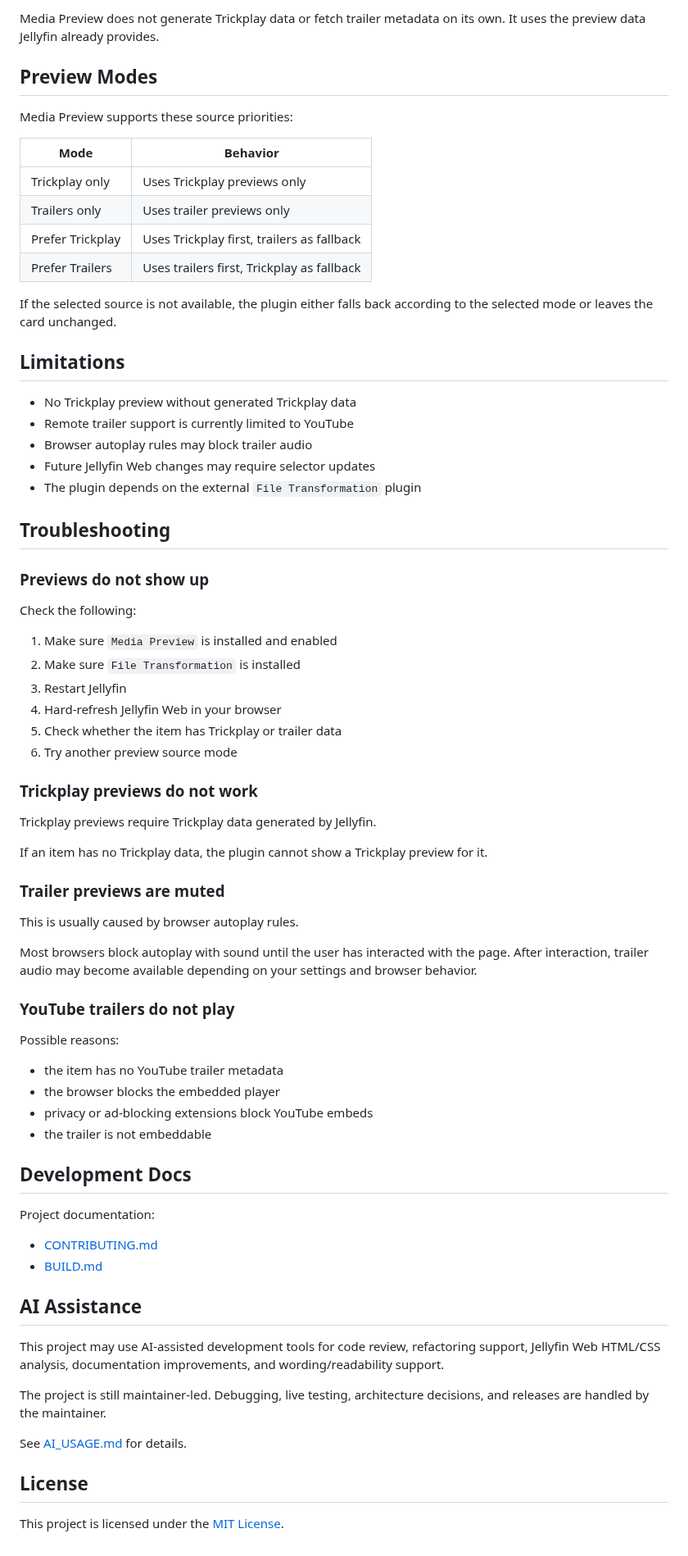
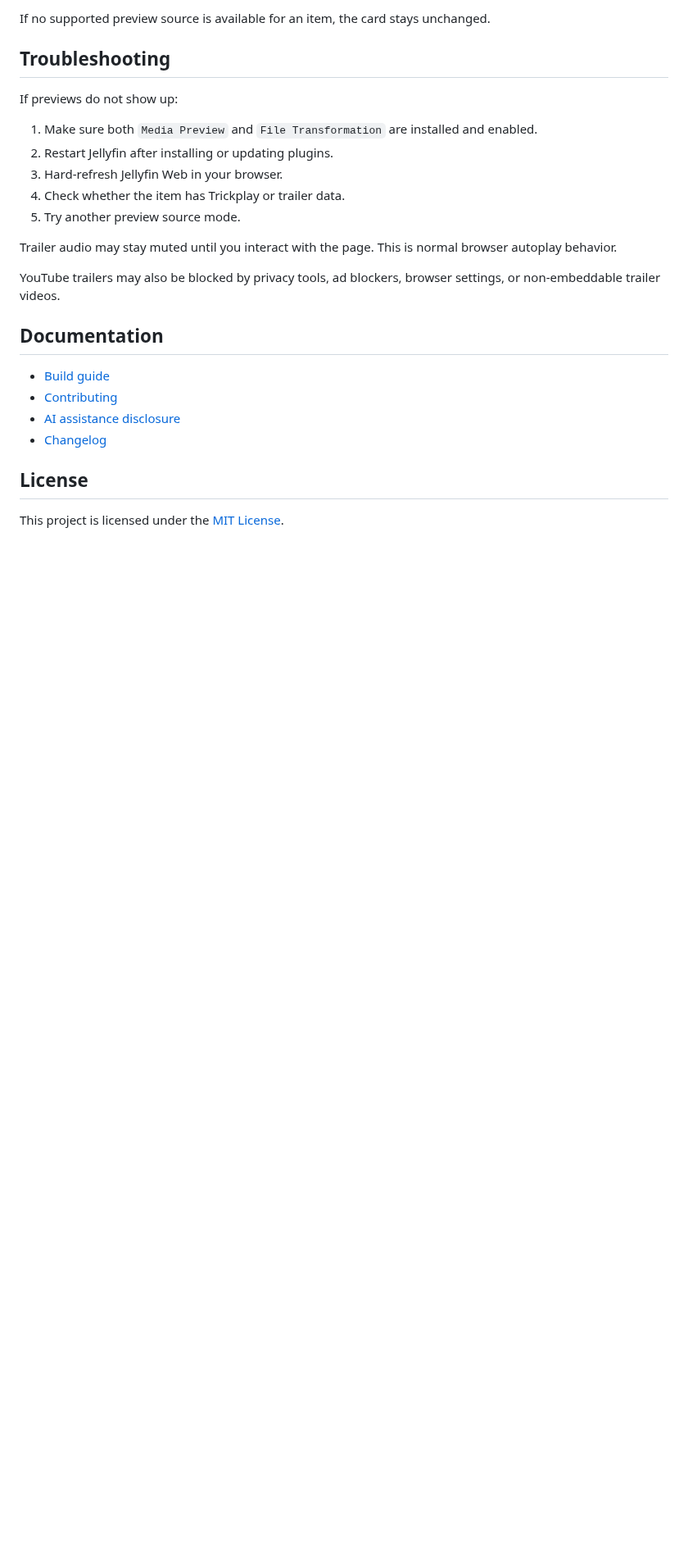
Before and after one commit to spkesDE/jellyfin-media-preview-plugin, a Markdown page: README.md, the part around one of its changes. Shown at 82% size. Drawn GitHub-style; blank space fills up the shorter version.

```diff
--- a/README.md
+++ b/README.md
@@ -149,74 +76,25 @@ Trailer audio may stay muted until the browser has received user interaction. Th
-Media Preview does not generate Trickplay data or fetch trailer metadata on its own. It uses the preview data Jellyfin already provides.
-
-## Preview Modes
-
-Media Preview supports these source priorities:
-
-| Mode | Behavior |
-|---|---|
-| Trickplay only | Uses Trickplay previews only |
-| Trailers only | Uses trailer previews only |
-| Prefer Trickplay | Uses Trickplay first, trailers as fallback |
-| Prefer Trailers | Uses trailers first, Trickplay as fallback |
-
-If the selected source is not available, the plugin either falls back according to the selected mode or leaves the card unchanged.
-
-## Limitations
-
-- No Trickplay preview without generated Trickplay data
-- Remote trailer support is currently limited to YouTube
-- Browser autoplay rules may block trailer audio
-- Future Jellyfin Web changes may require selector updates
-- The plugin depends on the external `File Transformation` plugin
+If no supported preview source is available for an item, the card stays unchanged.
 
 ## Troubleshooting
 
-### Previews do not show up
+If previews do not show up:
 
-Check the following:
+1. Make sure both `Media Preview` and `File Transformation` are installed and enabled.
+2. Restart Jellyfin after installing or updating plugins.
+3. Hard-refresh Jellyfin Web in your browser.
+4. Check whether the item has Trickplay or trailer data.
+5. Try another preview source mode.
 
-1. Make sure `Media Preview` is installed and enabled
-2. Make sure `File Transformation` is installed
-3. Restart Jellyfin
-4. Hard-refresh Jellyfin Web in your browser
-5. Check whether the item has Trickplay or trailer data
-6. Try another preview source mode
+Trailer audio may stay muted until you interact with the page. This is normal browser autoplay behavior.
 
-### Trickplay previews do not work
+YouTube trailers may also be blocked by privacy tools, ad blockers, browser settings, or non-embeddable trailer videos.
 
-Trickplay previews require Trickplay data generated by Jellyfin.
+## Documentation
 
-If an item has no Trickplay data, the plugin cannot show a Trickplay preview for it.
-
-### Trailer previews are muted
-
-This is usually caused by browser autoplay rules.
-
-Most browsers block autoplay with sound until the user has interacted with the page. After interaction, trailer audio may become available depending on your settings and browser behavior.
-
-### YouTube trailers do not play
-
-Possible reasons:
-
-- the item has no YouTube trailer metadata
-- the browser blocks the embedded player
-- privacy or ad-blocking extensions block YouTube embeds
-- the trailer is not embeddable
-
-## Development Docs
-
-Project documentation:
-
-- [CONTRIBUTING.md](./CONTRIBUTING.md)
-- [BUILD.md](./BUILD.md)
-
-## AI Assistance
-
-This project may use AI-assisted development tools for code review, refactoring support, Jellyfin Web HTML/CSS analysis, documentation improvements, and wording/readability support.
-
-The project is still maintainer-led. Debugging, live testing, architecture decisions, and releases are handled by the maintainer.
-
-See [AI_USAGE.md](AI_USAGE.md) for details.
+- [Build guide](./BUILD.md)
+- [Contributing](./CONTRIBUTING.md)
+- [AI assistance disclosure](./AI_USAGE.md)
+- [Changelog](./CHANGELOG.md)
 
 ## License
 
```
Also changed, not shown: other parts of README.md (+32 -105 lines), hero.png (added).
